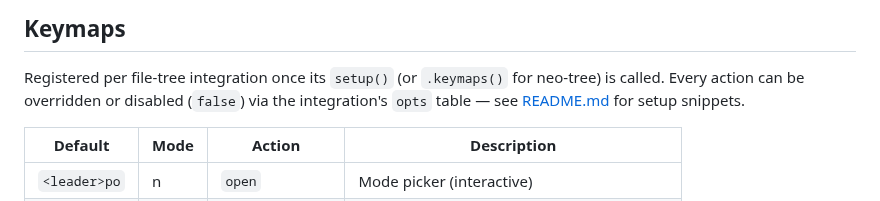
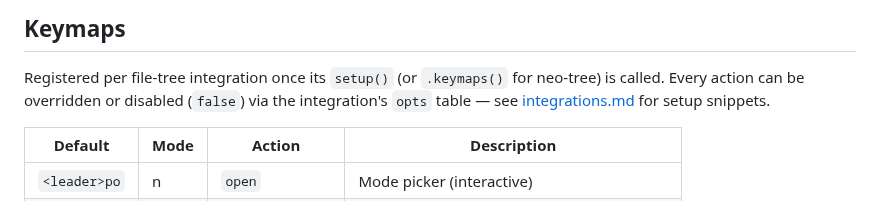
Before and after one commit to StefanBartl/pdfport.nvim, a Markdown page: docs/BINDINGS.md, the part around the change. GitHub-like rendering.

Commit message:
docs: fix dead anchor to file-tree integrations section
The setup-snippets section moved from README.md into its own
docs/integrations.md at some point; BINDINGS.md still pointed at the
old README.md anchor.

```diff
--- a/docs/BINDINGS.md
+++ b/docs/BINDINGS.md
@@ -14,7 +14,7 @@ All keymaps, user commands, and autocmds registered by pdfport.nvim.
 
 Registered per file-tree integration once its `setup()` (or `.keymaps()` for neo-tree) is
 called. Every action can be overridden or disabled (`false`) via the integration's `opts`
-table — see [README.md](../README.md#file-tree-integrations) for setup snippets.
+table — see [integrations.md](integrations.md#file-tree-integrations) for setup snippets.
 
 | Default      | Mode | Action        | Description                       |
 |--------------|------|---------------|------------------------------------|
```
